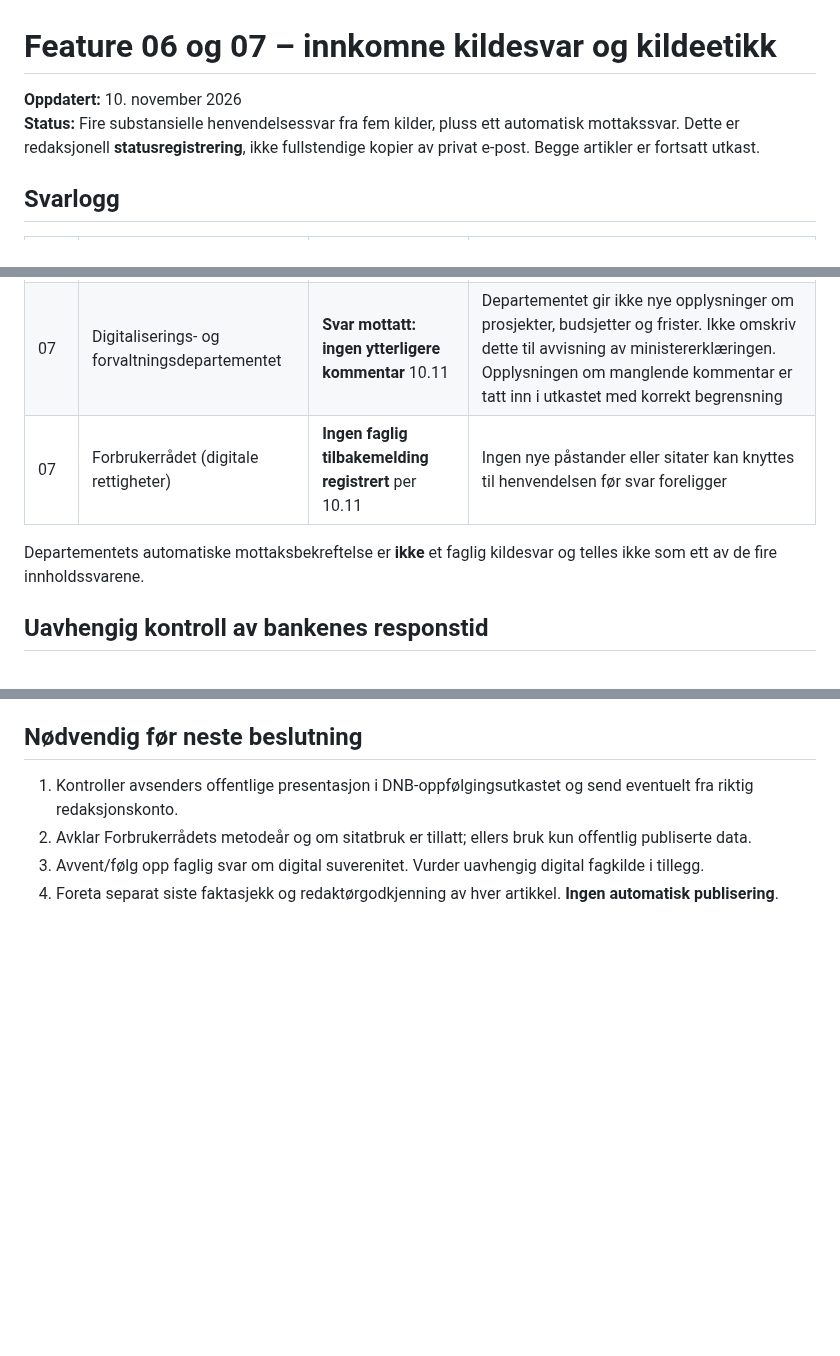
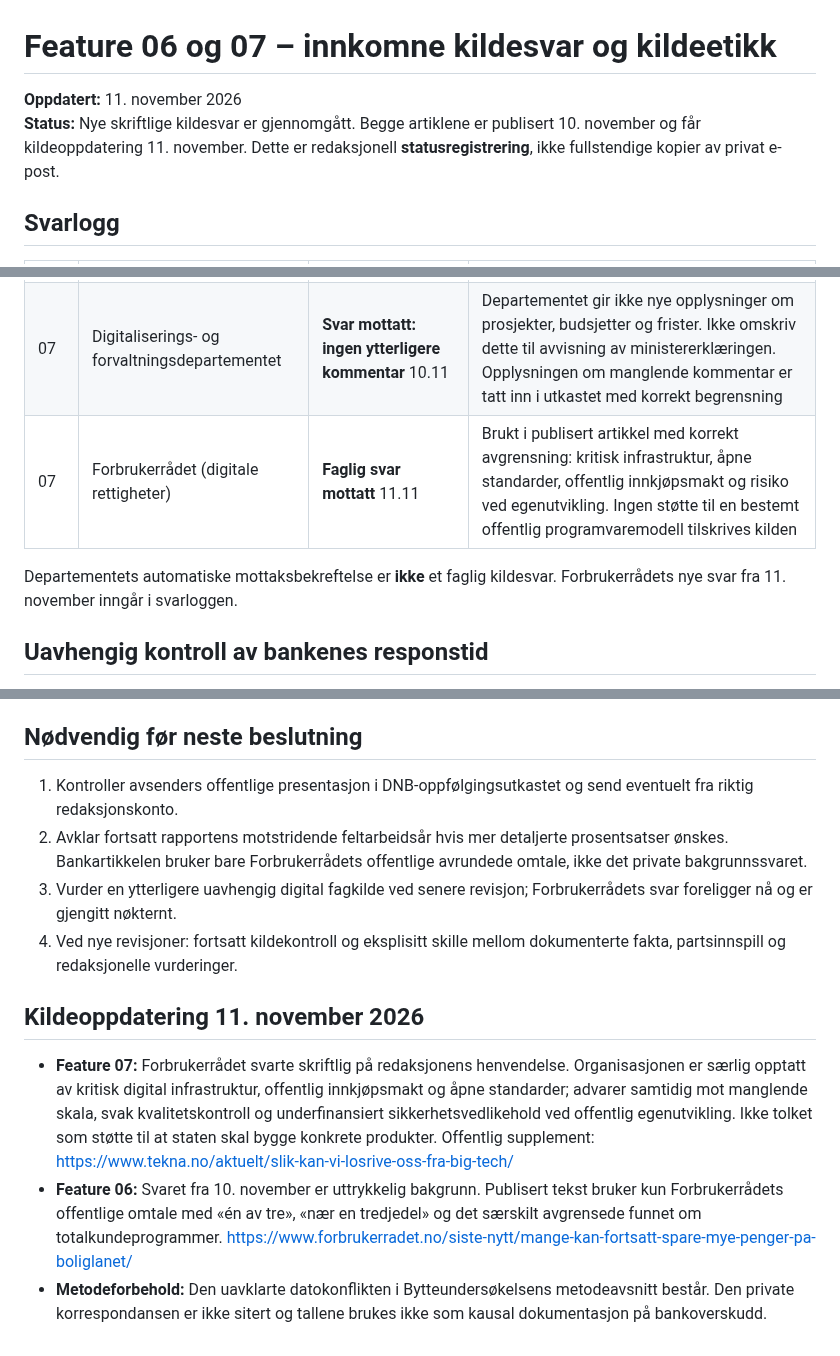
Before and after one commit to Paradispartiet/Paradisavisa, a Markdown page: redaksjon/KILDESVAR-FEATURE-06-07-2026-11-10.md, 3 parts joined by grey strips. Rendered like a GitHub page; blank space fills up the shorter version.

Commit message:
Redaksjon: innarbeid Forbrukerrådets kildesvar og offentlige byttekilder

```diff
--- a/redaksjon/KILDESVAR-FEATURE-06-07-2026-11-10.md
+++ b/redaksjon/KILDESVAR-FEATURE-06-07-2026-11-10.md
@@ -1,7 +1,7 @@
 # Feature 06 og 07 – innkomne kildesvar og kildeetikk
 
-**Oppdatert:** 10. november 2026
-**Status:** Fire substansielle henvendelsessvar fra fem kilder, pluss ett automatisk mottakssvar. Dette er redaksjonell **statusregistrering**, ikke fullstendige kopier av privat e-post. Begge artikler er fortsatt utkast.
+**Oppdatert:** 11. november 2026
+**Status:** Nye skriftlige kildesvar er gjennomgått. Begge artiklene er publisert 10. november og får kildeoppdatering 11. november. Dette er redaksjonell **statusregistrering**, ikke fullstendige kopier av privat e-post.
 
 ## Svarlogg
 
@@ -11,9 +11,9 @@
 | 06 | Forbrukerrådet (økonomi) | **Bakgrunnssvar med rapport mottatt** 10.11 | Kilden har uttrykkelig merket svaret **bakgrunnsinformasjon i første omgang**. Ikke bruk e-postens tekst som direkte offentlig sitat eller gi inntrykk av klarering. Bruk i stedet den offentlig tilgjengelige Bytteundersøkelsen 2026 som kilde til tall |
 | 06 | DNB | **Svar mottatt, videre avklaring ønsket** 10.11 | Pressevakten spør hvem som står bak Paradisavisa, viser til publiserte kvartalsrapporter og gir ikke en særskilt ny analyse. Et saklig, transparent svarutkast ligger i Gmail, **ikke sendt** |
 | 07 | Digitaliserings- og forvaltningsdepartementet | **Svar mottatt: ingen ytterligere kommentar** 10.11 | Departementet gir ikke nye opplysninger om prosjekter, budsjetter og frister. Ikke omskriv dette til avvisning av ministererklæringen. Opplysningen om manglende kommentar er tatt inn i utkastet med korrekt begrensning |
-| 07 | Forbrukerrådet (digitale rettigheter) | **Ingen faglig tilbakemelding registrert** per 10.11 | Ingen nye påstander eller sitater kan knyttes til henvendelsen før svar foreligger |
+| 07 | Forbrukerrådet (digitale rettigheter) | **Faglig svar mottatt** 11.11 | Brukt i publisert artikkel med korrekt avgrensning: kritisk infrastruktur, åpne standarder, offentlig innkjøpsmakt og risiko ved egenutvikling. Ingen støtte til en bestemt offentlig programvaremodell tilskrives kilden |
 
-Departementets automatiske mottaksbekreftelse er **ikke** et faglig kildesvar og telles ikke som ett av de fire innholdssvarene.
+Departementets automatiske mottaksbekreftelse er **ikke** et faglig kildesvar. Forbrukerrådets nye svar fra 11. november inngår i svarloggen.
 
 ## Uavhengig kontroll av bankenes responstid
 
@@ -51,6 +51,12 @@ Digdirs rapport *Skiftende skydekke* (Skate-arbeidsgruppen, høsten 2026) og Dig
 ## Nødvendig før neste beslutning
 
 1. Kontroller avsenders offentlige presentasjon i DNB-oppfølgingsutkastet og send eventuelt fra riktig redaksjonskonto.
-2. Avklar Forbrukerrådets metodeår og om sitatbruk er tillatt; ellers bruk kun offentlig publiserte data.
-3. Avvent/følg opp faglig svar om digital suverenitet. Vurder uavhengig digital fagkilde i tillegg.
-4. Foreta separat siste faktasjekk og redaktørgodkjenning av hver artikkel. **Ingen automatisk publisering**.
+2. Avklar fortsatt rapportens motstridende feltarbeidsår hvis mer detaljerte prosentsatser ønskes. Bankartikkelen bruker bare Forbrukerrådets offentlige avrundede omtale, ikke det private bakgrunnssvaret.
+3. Vurder en ytterligere uavhengig digital fagkilde ved senere revisjon; Forbrukerrådets svar foreligger nå og er gjengitt nøkternt.
+4. Ved nye revisjoner: fortsatt kildekontroll og eksplisitt skille mellom dokumenterte fakta, partsinnspill og redaksjonelle vurderinger.
+
+## Kildeoppdatering 11. november 2026
+
+- **Feature 07:** Forbrukerrådet svarte skriftlig på redaksjonens henvendelse. Organisasjonen er særlig opptatt av kritisk digital infrastruktur, offentlig innkjøpsmakt og åpne standarder; advarer samtidig mot manglende skala, svak kvalitetskontroll og underfinansiert sikkerhetsvedlikehold ved offentlig egenutvikling. Ikke tolket som støtte til at staten skal bygge konkrete produkter. Offentlig supplement: https://www.tekna.no/aktuelt/slik-kan-vi-losrive-oss-fra-big-tech/
+- **Feature 06:** Svaret fra 10. november er uttrykkelig bakgrunn. Publisert tekst bruker kun Forbrukerrådets offentlige omtale med «én av tre», «nær en tredjedel» og det særskilt avgrensede funnet om totalkundeprogrammer. https://www.forbrukerradet.no/siste-nytt/mange-kan-fortsatt-spare-mye-penger-pa-boliglanet/
+- **Metodeforbehold:** Den uavklarte datokonflikten i Bytteundersøkelsens metodeavsnitt består. Den private korrespondansen er ikke sitert og tallene brukes ikke som kausal dokumentasjon på bankoverskudd.
```
Also changed, not shown: other parts of redaksjon/KILDESVAR-FEATURE-06-07-2026-11-10.md (+2 -2 lines).
